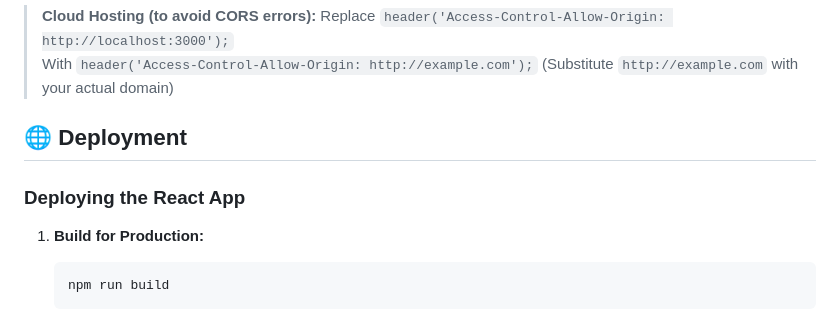
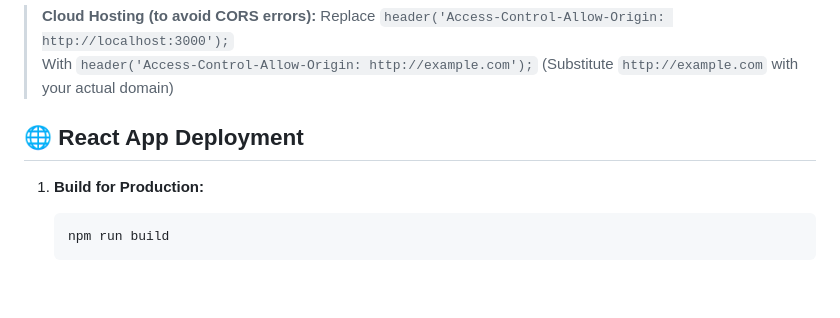
Before and after one commit to vatsalcshah/HealthHub, a Markdown page: Readme.md, the part around one of its changes. Rendered like a GitHub page; blank space fills up the shorter version.

Commit message:
Readme minor changes

````diff
--- a/Readme.md
+++ b/Readme.md
@@ -150,9 +150,7 @@ Use your terminal (e.g., VS Code's) to run the following commands:
            (Substitute  `http://example.com`  with your actual domain)
 
 
-## 🌐 Deployment
-
-### Deploying the React App
+## 🌐 React App Deployment
 
 1.  **Build for Production:**
     ```
````
Also changed, not shown: other parts of Readme.md (+1 -1 lines).
